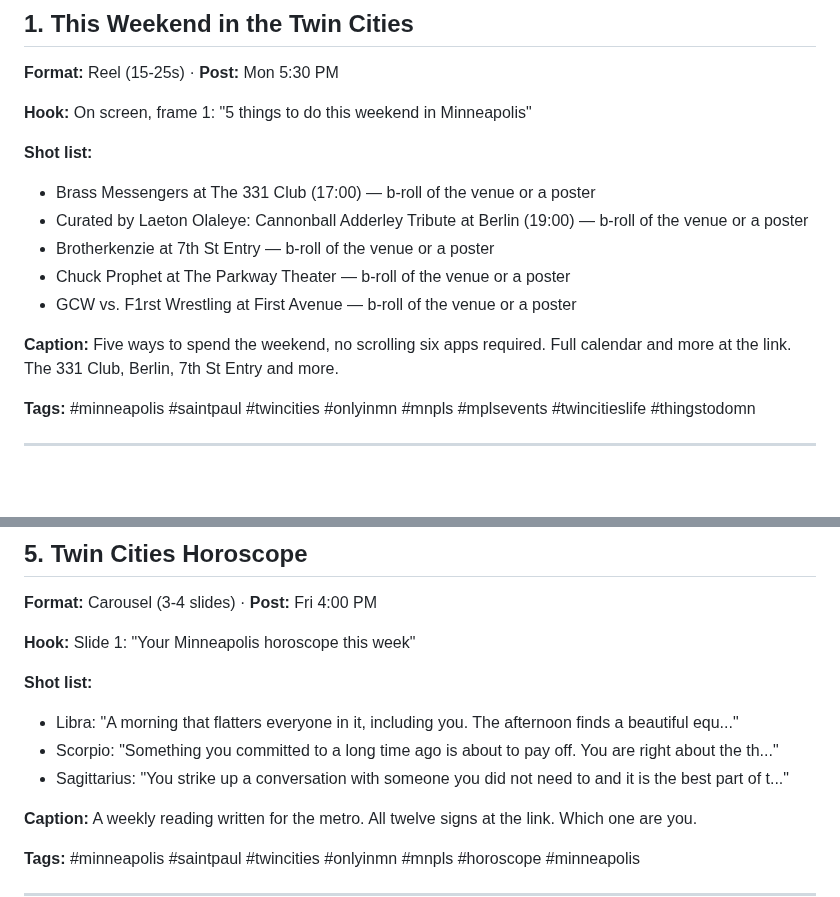
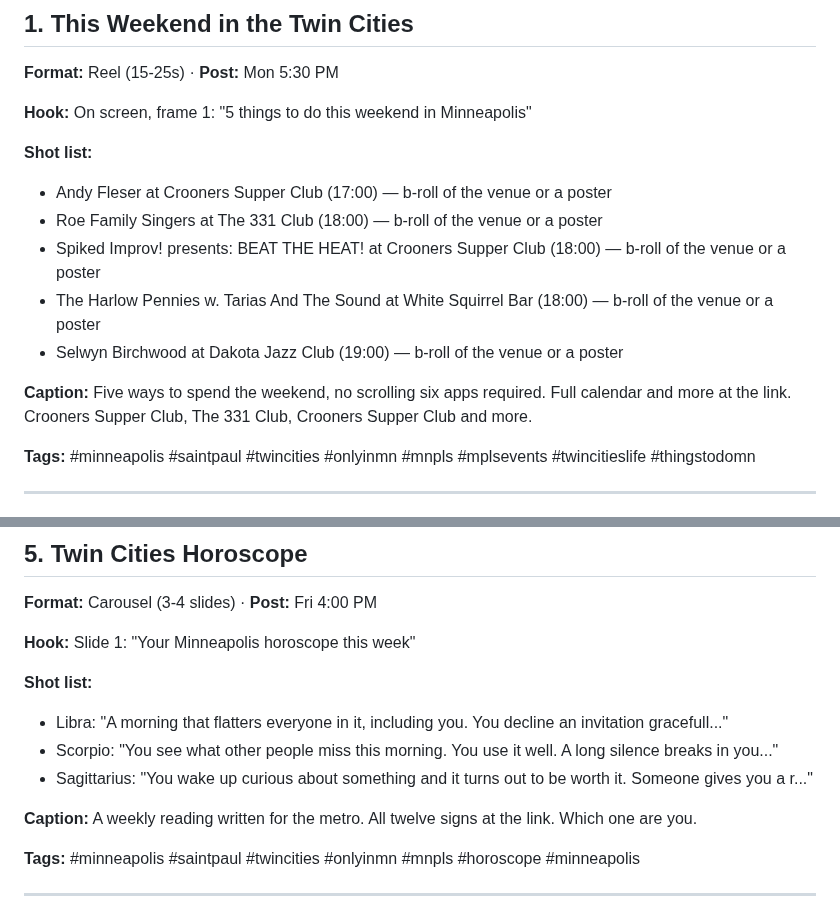
Before and after one commit to JSUNDBY/bestofmpls, a Markdown page: growth/social-pack.md, 2 parts joined by grey strips. Rendered like a GitHub page; blank space fills up the shorter version.

Commit message:
Weekly social pack [skip ci]

```diff
--- a/growth/social-pack.md
+++ b/growth/social-pack.md
@@ -10,13 +10,13 @@
 **Hook:** On screen, frame 1: "5 things to do this weekend in Minneapolis"
 
 **Shot list:**
-- Brass Messengers at The 331 Club (17:00) — b-roll of the venue or a poster
-- Curated by Laeton Olaleye: Cannonball Adderley Tribute at Berlin (19:00) — b-roll of the venue or a poster
-- Brotherkenzie at 7th St Entry — b-roll of the venue or a poster
-- Chuck Prophet at The Parkway Theater — b-roll of the venue or a poster
-- GCW vs. F1rst Wrestling at First Avenue — b-roll of the venue or a poster
+- Andy Fleser at Crooners Supper Club (17:00) — b-roll of the venue or a poster
+- Roe Family Singers at The 331 Club (18:00) — b-roll of the venue or a poster
+- Spiked Improv! presents: BEAT THE HEAT! at Crooners Supper Club (18:00) — b-roll of the venue or a poster
+- The Harlow Pennies w. Tarias And The Sound at White Squirrel Bar (18:00) — b-roll of the venue or a poster
+- Selwyn Birchwood at Dakota Jazz Club (19:00) — b-roll of the venue or a poster
 
-**Caption:** Five ways to spend the weekend, no scrolling six apps required. Full calendar and more at the link. The 331 Club, Berlin, 7th St Entry and more.
+**Caption:** Five ways to spend the weekend, no scrolling six apps required. Full calendar and more at the link. Crooners Supper Club, The 331 Club, Crooners Supper Club and more.
 
 **Tags:** #minneapolis #saintpaul #twincities #onlyinmn #mnpls #mplsevents #twincitieslife #thingstodomn
 
@@ -78,9 +78,9 @@
 **Hook:** Slide 1: "Your Minneapolis horoscope this week"
 
 **Shot list:**
-- Libra: "A morning that flatters everyone in it, including you. The afternoon finds a beautiful equ..."
-- Scorpio: "Something you committed to a long time ago is about to pay off. You are right about the th..."
-- Sagittarius: "You strike up a conversation with someone you did not need to and it is the best part of t..."
+- Libra: "A morning that flatters everyone in it, including you. You decline an invitation gracefull..."
+- Scorpio: "You see what other people miss this morning. You use it well. A long silence breaks in you..."
+- Sagittarius: "You wake up curious about something and it turns out to be worth it. Someone gives you a r..."
 
 **Caption:** A weekly reading written for the metro. All twelve signs at the link. Which one are you.
 
```
